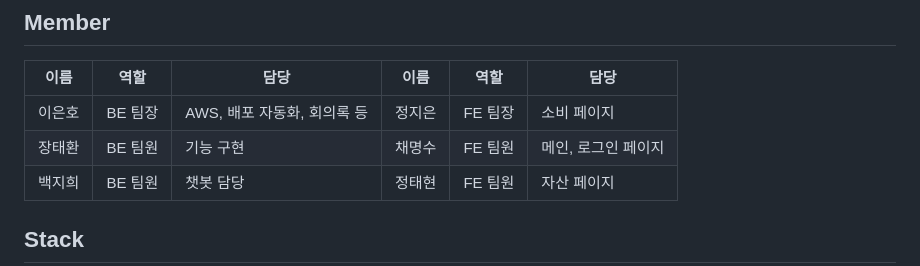
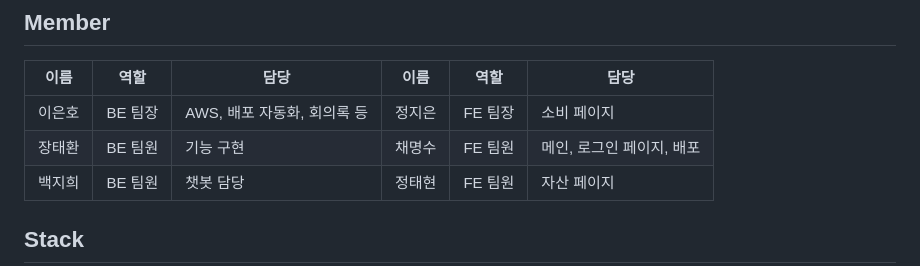
Before and after one commit to codestates-seb/seb44_main_010, a Markdown page: README.md, the part around the change. Rendered like a GitHub page.

```diff
--- a/README.md
+++ b/README.md
@@ -7,7 +7,7 @@
 |이름|역할|담당|이름|역할|담당|
 |--|--|--|--|--|--|
 |이은호|BE 팀장| AWS, 배포 자동화, 회의록 등 |정지은|FE 팀장| 소비 페이지 |
-|장태환|BE 팀원| 기능 구현 |채명수|FE 팀원| 메인, 로그인 페이지 |
+|장태환|BE 팀원| 기능 구현 |채명수|FE 팀원| 메인, 로그인 페이지, 배포 |
 |백지희|BE 팀원| 챗봇 담당 |정태현|FE 팀원| 자산 페이지|
 
 ## Stack
```
